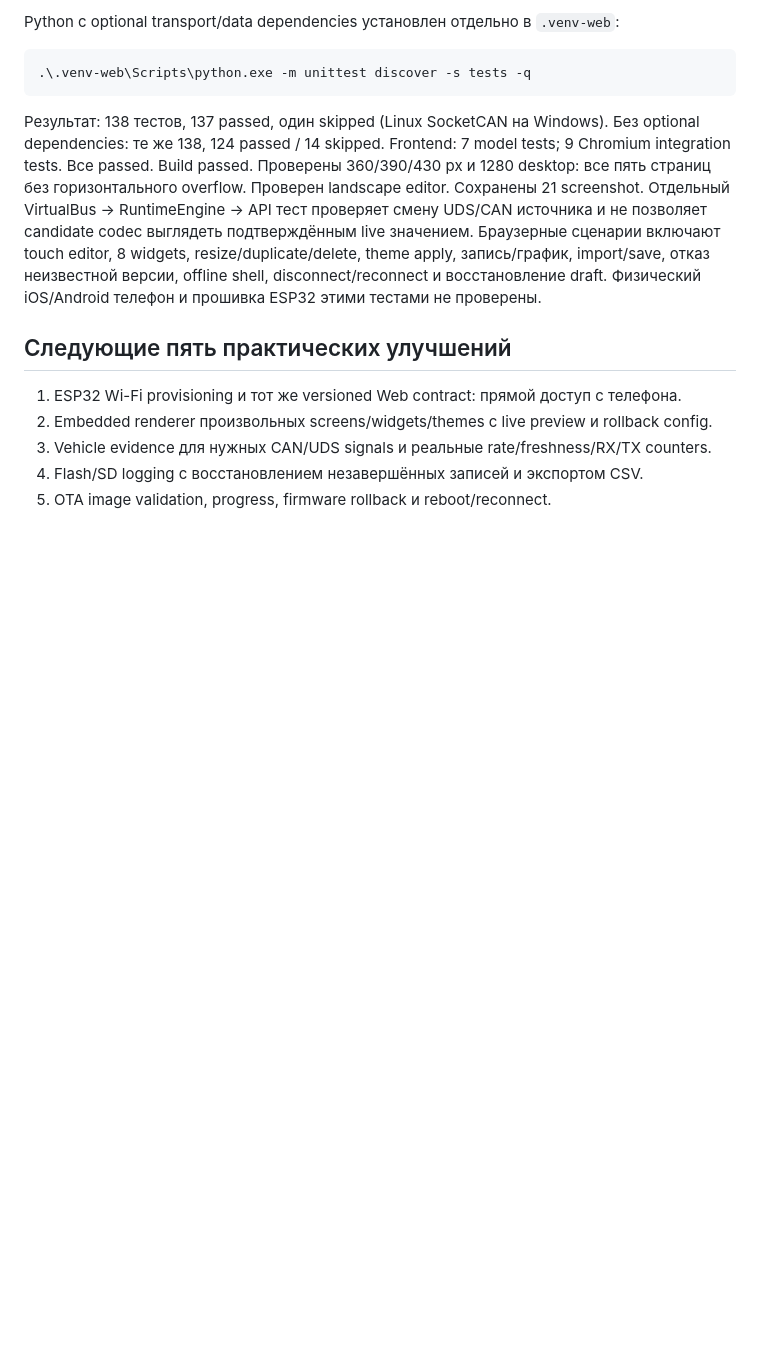
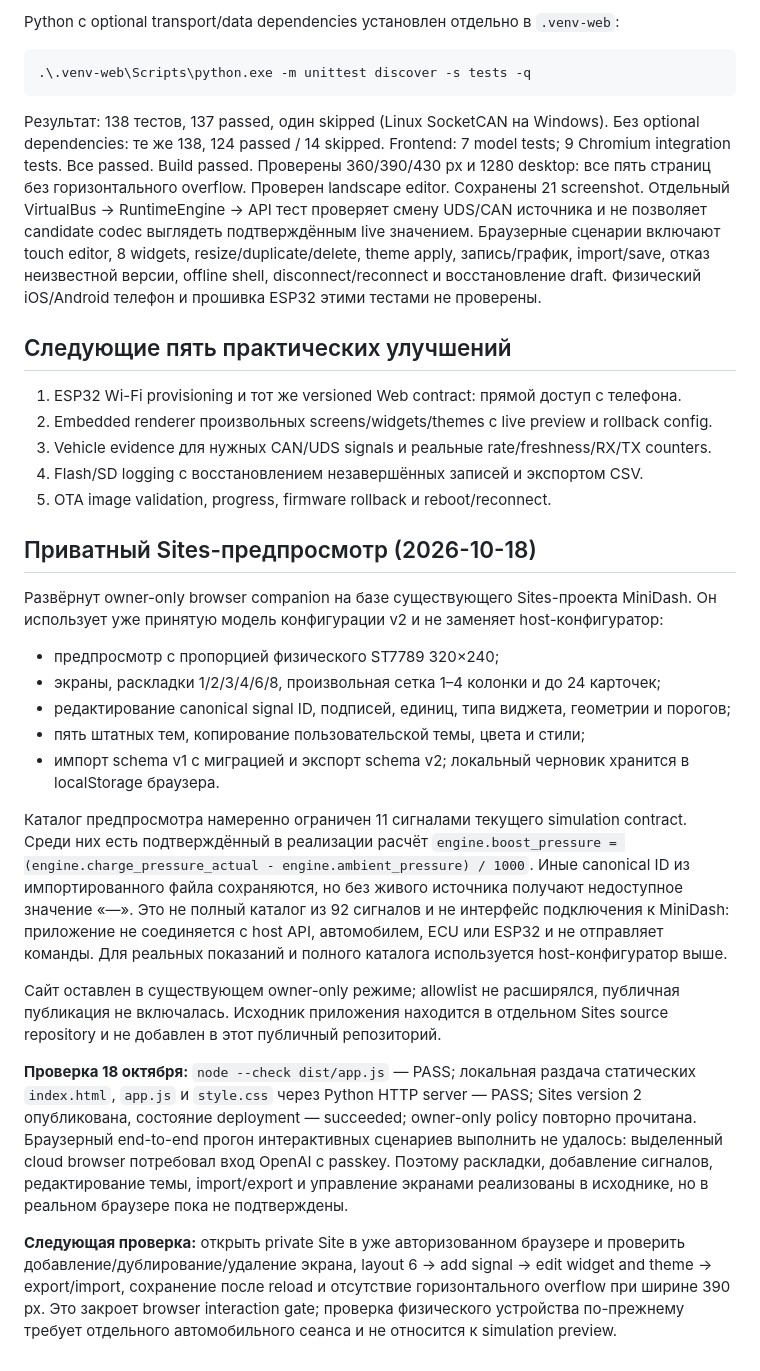
Before and after one commit to develobster/vag-minidash, a Markdown page: docs/web-configurator.md, the part around the change. Rendered like a GitHub page; blank space fills up the shorter version.

Commit message:
Document private MiniDash Sites preview

```diff
--- a/docs/web-configurator.md
+++ b/docs/web-configurator.md
@@ -195,3 +195,43 @@ disconnect/reconnect и восстановление draft. Физический
 3. Vehicle evidence для нужных CAN/UDS signals и реальные rate/freshness/RX/TX counters.
 4. Flash/SD logging с восстановлением незавершённых записей и экспортом CSV.
 5. OTA image validation, progress, firmware rollback и reboot/reconnect.
+
+
+## Приватный Sites-предпросмотр (2026-10-18)
+
+Развёрнут owner-only browser companion на базе существующего Sites-проекта MiniDash.
+Он использует уже принятую модель конфигурации v2 и не заменяет host-конфигуратор:
+
+- предпросмотр с пропорцией физического ST7789 320×240;
+- экраны, раскладки 1/2/3/4/6/8, произвольная сетка 1–4 колонки и до 24 карточек;
+- редактирование canonical signal ID, подписей, единиц, типа виджета, геометрии и порогов;
+- пять штатных тем, копирование пользовательской темы, цвета и стили;
+- импорт schema v1 с миграцией и экспорт schema v2; локальный черновик хранится в localStorage браузера.
+
+Каталог предпросмотра намеренно ограничен 11 сигналами текущего simulation contract.
+Среди них есть подтверждённый в реализации расчёт `engine.boost_pressure =
+(engine.charge_pressure_actual - engine.ambient_pressure) / 1000`. Иные canonical
+ID из импортированного файла сохраняются, но без живого источника получают
+недоступное значение «—». Это не полный каталог из 92 сигналов и не интерфейс
+подключения к MiniDash: приложение не соединяется с host API, автомобилем, ECU или
+ESP32 и не отправляет команды. Для реальных показаний и полного каталога
+используется host-конфигуратор выше.
+
+Сайт оставлен в существующем owner-only режиме; allowlist не расширялся, публичная
+публикация не включалась. Исходник приложения находится в отдельном Sites source
+repository и не добавлен в этот публичный репозиторий.
+
+**Проверка 18 октября:** `node --check dist/app.js` — PASS; локальная раздача
+статических `index.html`, `app.js` и `style.css` через Python HTTP server — PASS;
+Sites version 2 опубликована, состояние deployment — succeeded; owner-only policy
+повторно прочитана. Браузерный end-to-end прогон интерактивных сценариев выполнить
+не удалось: выделенный cloud browser потребовал вход OpenAI с passkey. Поэтому
+раскладки, добавление сигналов, редактирование темы, import/export и управление
+экранами реализованы в исходнике, но в реальном браузере пока не подтверждены.
+
+**Следующая проверка:** открыть private Site в уже авторизованном браузере и
+проверить добавление/дублирование/удаление экрана, layout 6 → add signal → edit
+widget and theme → export/import, сохранение после reload и отсутствие
+горизонтального overflow при ширине 390 px. Это закроет browser interaction gate;
+проверка физического устройства по-прежнему требует отдельного автомобильного
+сеанса и не относится к simulation preview.
```
